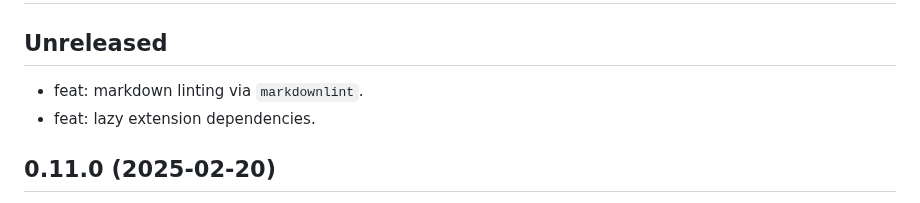
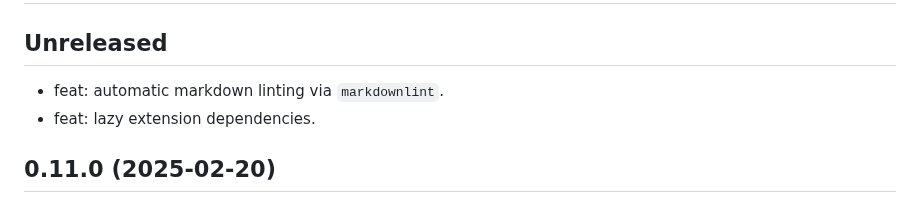
Before and after one commit to mcanouil/quarto-wizard, a Markdown page: CHANGELOG.md, the part around the change. Drawn GitHub-style.

Commit message:
chore: tweak changelog entry

```diff
--- a/CHANGELOG.md
+++ b/CHANGELOG.md
@@ -2,7 +2,7 @@
 
 ## Unreleased
 
-- feat: markdown linting via `markdownlint`.
+- feat: automatic markdown linting via `markdownlint`.
 - feat: lazy extension dependencies.
 
 ## 0.11.0 (2025-02-20)
```
